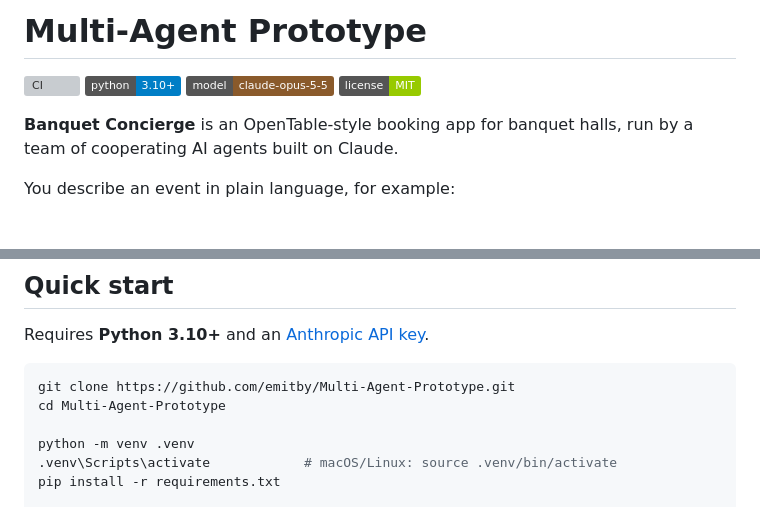
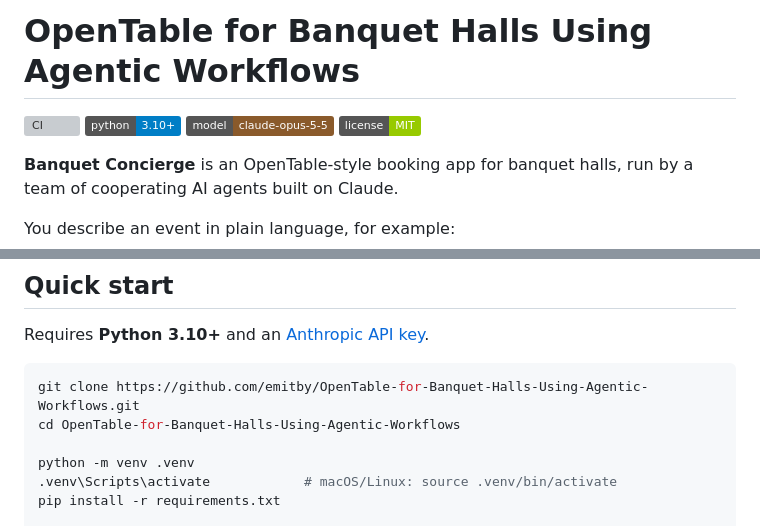
Before and after one commit to emitby/OpenTable-for-Banquet-Halls-Using-Agentic-Workflows, a Markdown page: README.md, 2 parts joined by grey strips. Drawn GitHub-style; badges without logos; blank space fills up the shorter version; grey boxes are pictures that could not be loaded.

Commit message:
Rename to OpenTable for Banquet Halls Using Agentic Workflows
Update the title, CI badge and clone instructions for the renamed repository.

Co-Authored-By: Claude Opus 5.5 <noreply@anthropic.com>

````diff
--- a/README.md
+++ b/README.md
@@ -1,2 +1,2 @@
-# Multi-Agent Prototype
+# OpenTable for Banquet Halls Using Agentic Workflows
 
@@ -73,8 +73,8 @@ A typical turn: the Concierge sends the Scout a brief. The Scout runs a dozen se
 Requires **Python 3.10+** and an [Anthropic API key](https://console.anthropic.com/).
 
 ```bash
-git clone https://github.com/emitby/Multi-Agent-Prototype.git
-cd Multi-Agent-Prototype
+git clone https://github.com/emitby/OpenTable-for-Banquet-Halls-Using-Agentic-Workflows.git
+cd OpenTable-for-Banquet-Halls-Using-Agentic-Workflows
 
 python -m venv .venv
 .venv\Scripts\activate            # macOS/Linux: source .venv/bin/activate
````
Also changed, not shown: other parts of README.md (+1 -1 lines).
